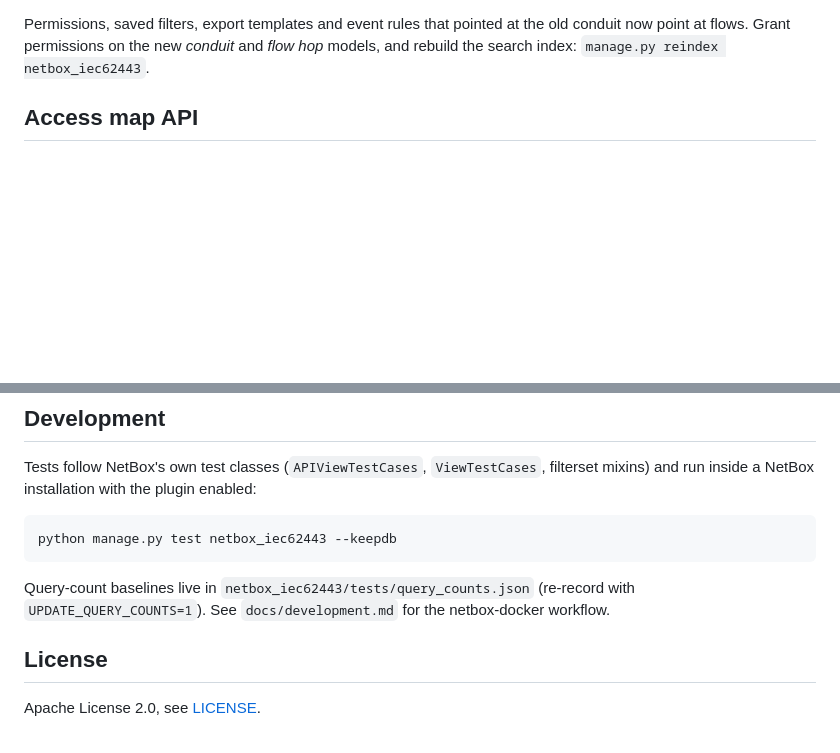
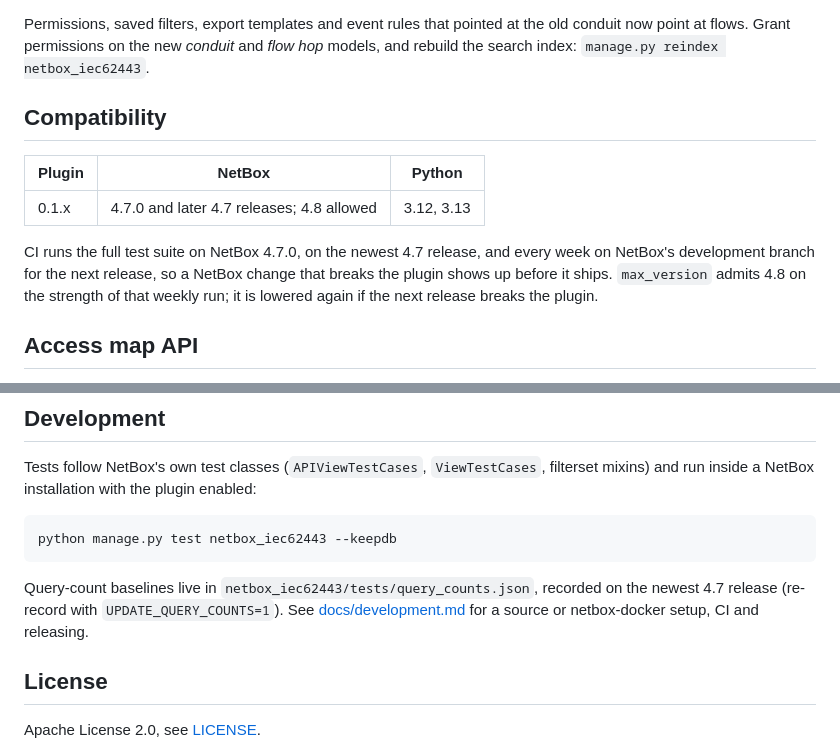
Before and after one commit to Packetflow-be/netbox-iec62443, a Markdown page: README.md, 2 parts joined by grey strips. Rendered like a GitHub page; blank space fills up the shorter version.

````diff
--- a/README.md
+++ b/README.md
@@ -158,6 +175,17 @@ migrations turn it into the model above; nothing is deleted:
 Permissions, saved filters, export templates and event rules that pointed at the old conduit now point at
 flows. Grant permissions on the new *conduit* and *flow hop* models, and rebuild the search index:
 `manage.py reindex netbox_iec62443`.
+
+## Compatibility
+
+| Plugin | NetBox | Python |
+|---|---|---|
+| 0.1.x | 4.7.0 and later 4.7 releases; 4.8 allowed | 3.12, 3.13 |
+
+CI runs the full test suite on NetBox 4.7.0, on the newest 4.7 release, and every week on NetBox's
+development branch for the next release, so a NetBox change that breaks the plugin shows up before it ships.
+`max_version` admits 4.8 on the strength of that weekly run; it is lowered again if the next release breaks
+the plugin.
 
 ## Access map API
 
@@ -331,8 +361,9 @@ inside a NetBox installation with the plugin enabled:
 python manage.py test netbox_iec62443 --keepdb
 ```
 
-Query-count baselines live in `netbox_iec62443/tests/query_counts.json` (re-record with
-`UPDATE_QUERY_COUNTS=1`). See `docs/development.md` for the netbox-docker workflow.
+Query-count baselines live in `netbox_iec62443/tests/query_counts.json`, recorded on the newest 4.7 release
+(re-record with `UPDATE_QUERY_COUNTS=1`). See [docs/development.md](docs/development.md) for a source or
+netbox-docker setup, CI and releasing.
 
 ## License
 
````
Also changed, not shown: other parts of README.md (+29 -10 lines), CHANGELOG.md (+9 -4 lines), docs/development.md (+46 -1 lines), docs/access-map.png, docs/checks.png (added), docs/flow.png (added), docs/industrial-services.png, docs/register.png (added), docs/zone.png, 10 other files.
